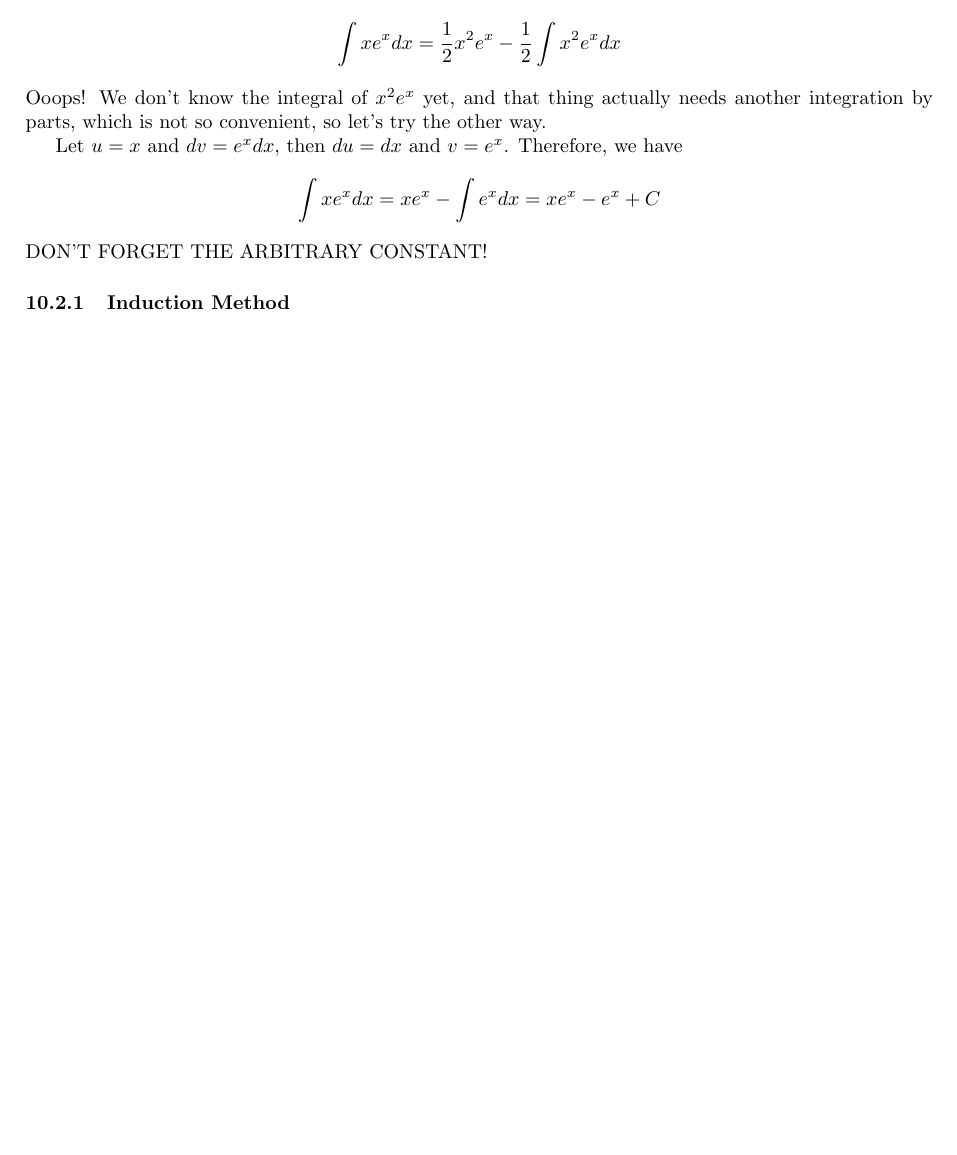
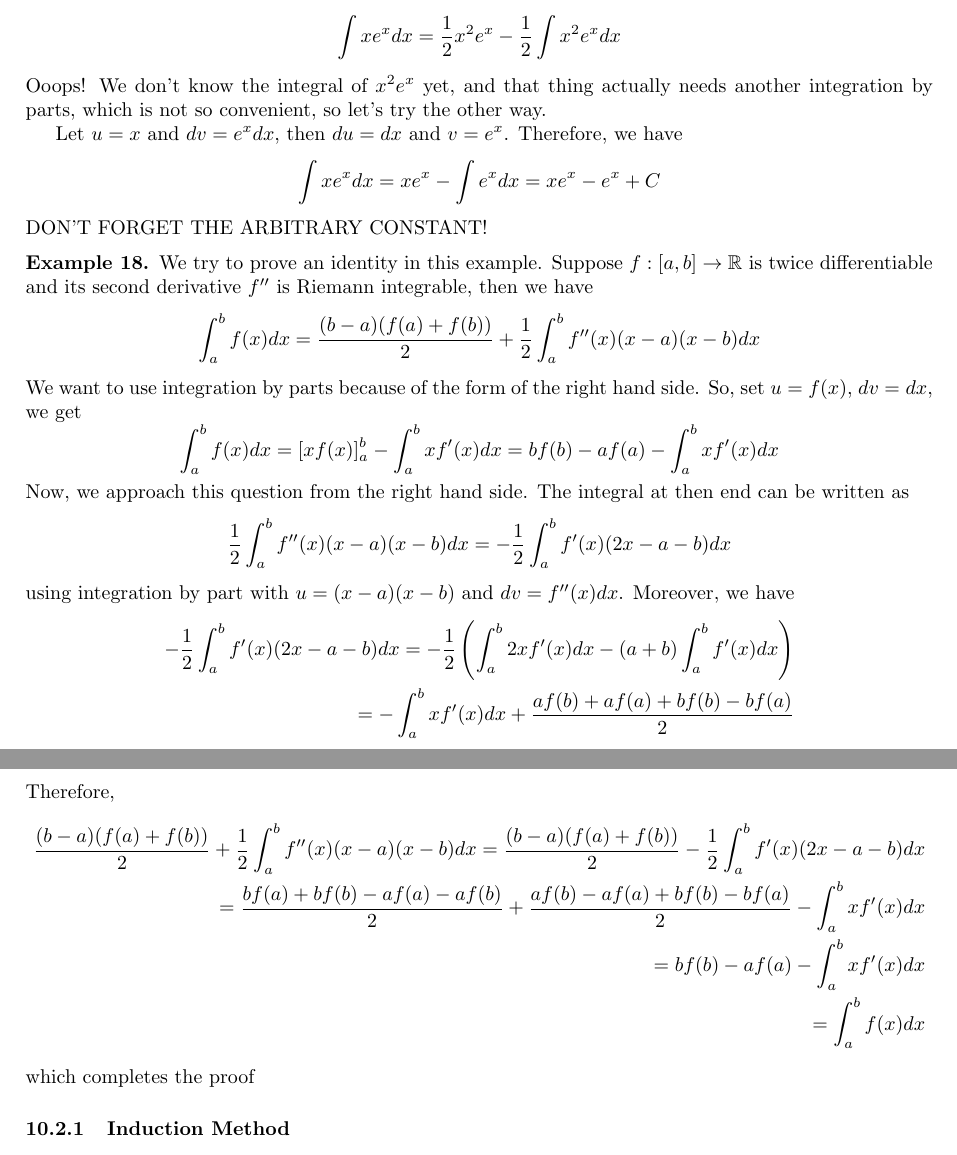
Before and after one commit to Kaiwen-S/IB-Calculus-Revision-Material, a LaTeX document (main.tex): part of page 18 of 18 before the commit and two parts of pages 18 and 19 of 19 after it, the two joined at a grey line, cut so that both start at the same text, the shorter picture padded with empty space. Compiled offline with pdfLaTeX.

Commit message:
one_example

```diff
--- a/main.tex
+++ b/main.tex
@@ -744,6 +761,35 @@ Let $u=x$ and $dv= e^xdx$, then $du=dx$ and $v=e^x$. Therefore, we have
 \]
 DON'T FORGET THE ARBITRARY CONSTANT!
 
+\begin{example}
+    We try to prove an identity in this example. Suppose $f:[a,b]\to\mathbb{R}$ is twice differentiable and its second derivative $f''$ is Riemann integrable, then we have
+    \[\int_a^b f(x)dx = \dfrac{(b-a)(f(a)+f(b))}{2}+\dfrac{1}{2}\int_a^b f''(x)(x-a)(x-b)dx\]
+    We want to use integration by parts because of the form of the right hand side. So, set $u=f(x)$, $dv=dx$, we get
+    \[
+    \int_a^b f(x)dx = [xf(x)]_a^b-\int_a^b xf'(x)dx=bf(b)-af(a)-\int_a^b xf'(x)dx
+    \]
+    %Use integration by parts again to obtain
+    %\[\int_a^b xf'(x)dx = [\dfrac{1}{2}x^2f'(x)]_a^b-\dfrac{1}{2}\int_a^b x^2f''(x)dx = \dfrac{1}{2}(a^2f'(a)-b^2f'(b))\]
+    Now, we approach this question from the right hand side.
+    The integral at then end can be written as
+    \[
+        \dfrac{1}{2}\int_a^b f''(x)(x-a)(x-b)dx=-\dfrac{1}{2}\int_a^bf'(x)(2x-a-b)dx
+    \]
+    using integration by part with $u=(x-a)(x-b)$ and $dv=f''(x)dx$. Moreover, we have
+    \begin{align*}
+        -\dfrac{1}{2}\int_a^bf'(x)(2x-a-b)dx=-\dfrac{1}{2}\left(\int_a^b 2xf'(x)dx-(a+b)\int_a^b f'(x)dx\right)\\
+        =-\int_a^b xf'(x)dx+\dfrac{af(b)+af(a)+bf(b)-bf(a)}{2}
+    \end{align*}
+    Therefore,
+    \begin{align*}
+        \dfrac{(b-a)(f(a)+f(b))}{2}+\dfrac{1}{2}\int_a^b f''(x)(x-a)(x-b)dx= \dfrac{(b-a)(f(a)+f(b))}{2}-\dfrac{1}{2}\int_a^bf'(x)(2x-a-b)dx\\
+        =\dfrac{bf(a)+bf(b)-af(a)-af(b)}{2}+\dfrac{af(b)-af(a)+bf(b)-bf(a)}{2}-\int_a^b xf'(x)dx\\
+        =bf(b)-af(a)-\int_a^b xf'(x)dx\\
+        =\int_a^b f(x)dx
+    \end{align*}
+    which completes the proof
+\end{example}
+
 \subsubsection{Induction Method}
 There might exist some questions that ask you to prove an integral formula by induction, in which case integration by parts will be an essential tool. Here are some questions that I found online.
 \subsection{Reduction formula}
```
Also changed, not shown: main.pdf, main.tex (19 more changed lines), 1 other file.
